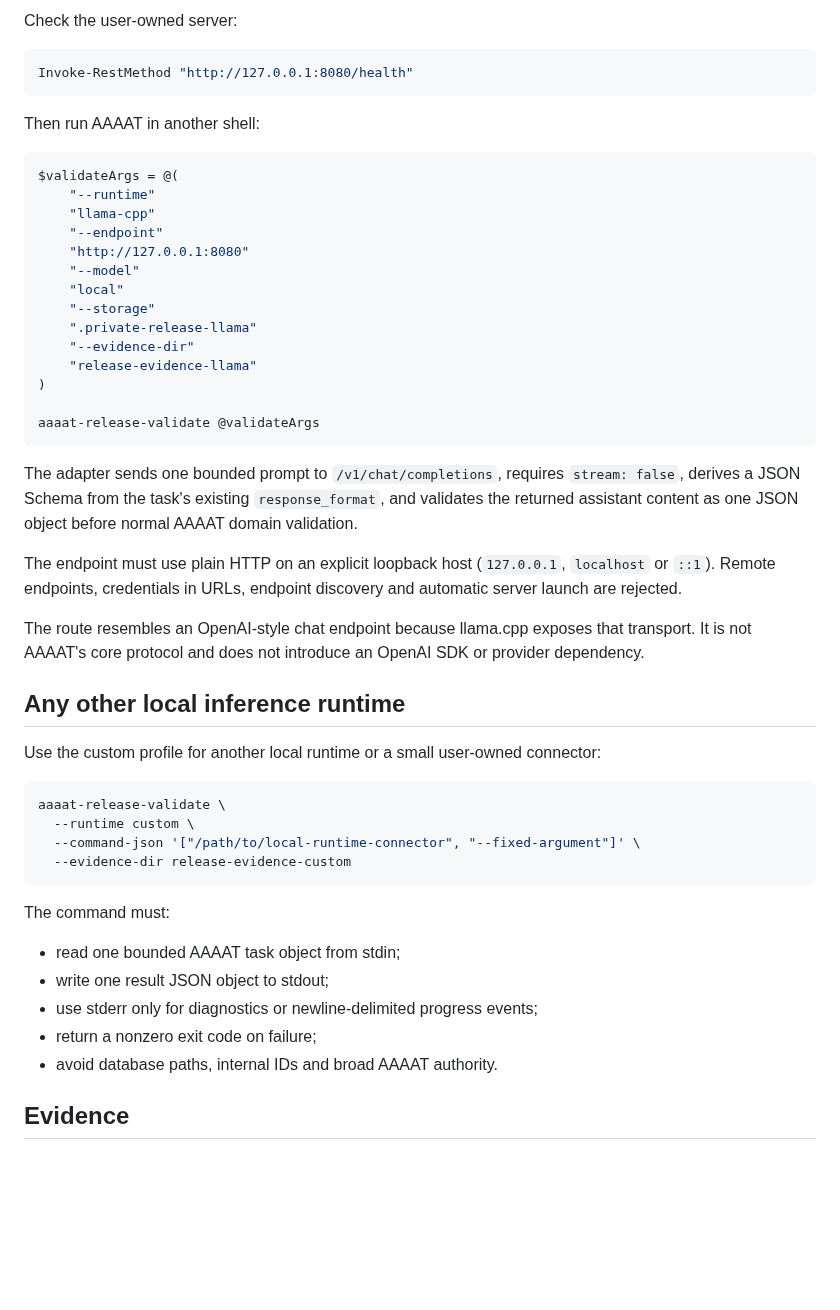
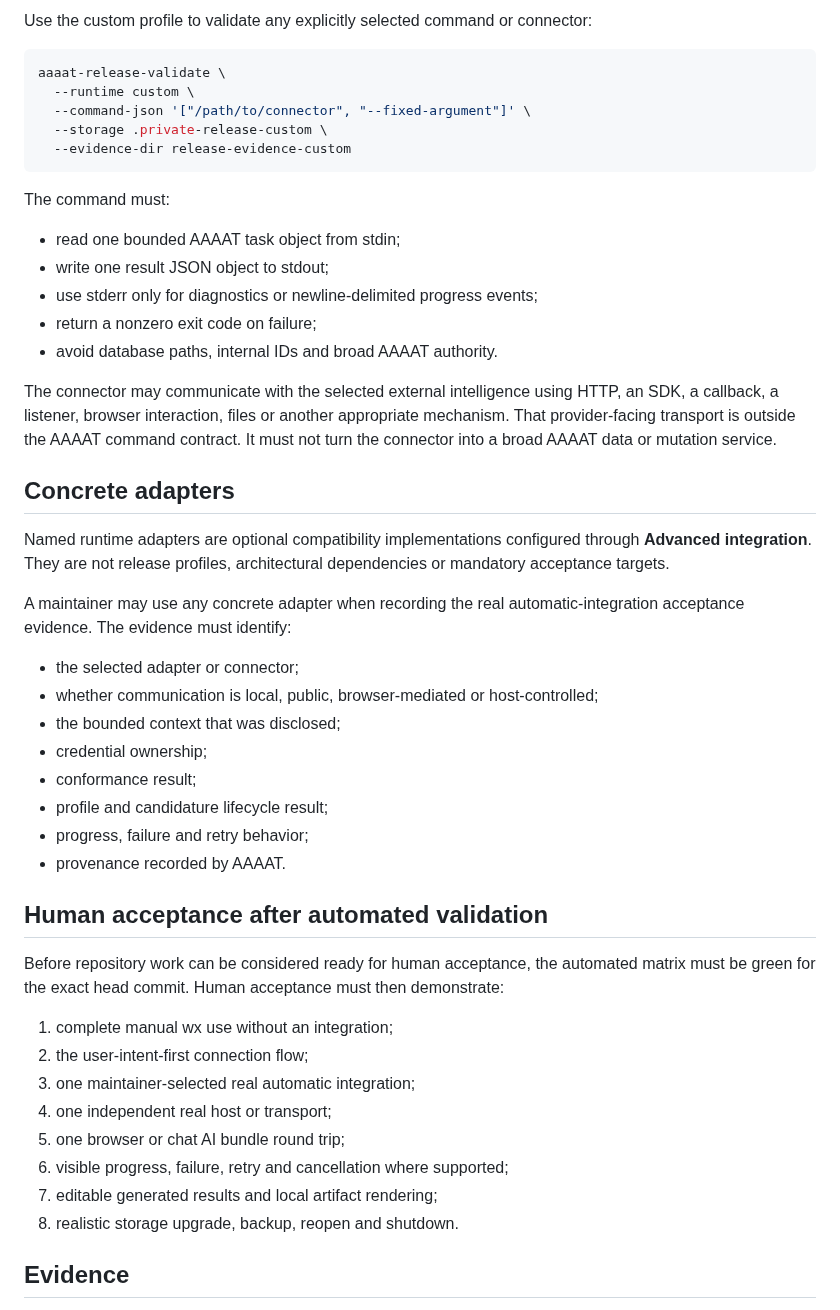
Before and after one commit to DidacLL/AAAAT, a Markdown page: docs/local-release-validation.md, the part around one of its changes. Rendered like a GitHub page; blank space fills up the shorter version.

Commit message:
Document provider-neutral release validation

````diff
--- a/docs/local-release-validation.md
+++ b/docs/local-release-validation.md
@@ -48,42 +41,10 @@ Start and manage `llama-server` separately. Bind it explicitly to loopback and s
-Check the user-owned server:
-
-```powershell
-Invoke-RestMethod "http://127.0.0.1:8080/health"
-```
-
-Then run AAAAT in another shell:
-
-```powershell
-$validateArgs = @(
-    "--runtime"
-    "llama-cpp"
-    "--endpoint"
-    "http://127.0.0.1:8080"
-    "--model"
-    "local"
-    "--storage"
-    ".private-release-llama"
-    "--evidence-dir"
-    "release-evidence-llama"
-)
-
-aaaat-release-validate @validateArgs
-```
-
-The adapter sends one bounded prompt to `/v1/chat/completions`, requires `stream: false`, derives a JSON Schema from the task's existing `response_format`, and validates the returned assistant content as one JSON object before normal AAAAT domain validation.
-
-The endpoint must use plain HTTP on an explicit loopback host (`127.0.0.1`, `localhost` or `::1`). Remote endpoints, credentials in URLs, endpoint discovery and automatic server launch are rejected.
-
-The route resembles an OpenAI-style chat endpoint because llama.cpp exposes that transport. It is not AAAAT's core protocol and does not introduce an OpenAI SDK or provider dependency.
-
-## Any other local inference runtime
-
-Use the custom profile for another local runtime or a small user-owned connector:
+Use the custom profile to validate any explicitly selected command or connector:
 
 ```bash
 aaaat-release-validate \
   --runtime custom \
-  --command-json '["/path/to/local-runtime-connector", "--fixed-argument"]' \
+  --command-json '["/path/to/connector", "--fixed-argument"]' \
+  --storage .private-release-custom \
   --evidence-dir release-evidence-custom
 ```
 
@@ -95,6 +56,36 @@ The command must:
 - return a nonzero exit code on failure;
 - avoid database paths, internal IDs and broad AAAAT authority.
 
+The connector may communicate with the selected external intelligence using HTTP, an SDK, a callback, a listener, browser interaction, files or another appropriate mechanism. That provider-facing transport is outside the AAAAT command contract. It must not turn the connector into a broad AAAAT data or mutation service.
+
+## Concrete adapters
+
+Named runtime adapters are optional compatibility implementations configured through **Advanced integration**. They are not release profiles, architectural dependencies or mandatory acceptance targets.
+
+A maintainer may use any concrete adapter when recording the real automatic-integration acceptance evidence. The evidence must identify:
+
+- the selected adapter or connector;
+- whether communication is local, public, browser-mediated or host-controlled;
+- the bounded context that was disclosed;
+- credential ownership;
+- conformance result;
+- profile and candidature lifecycle result;
+- progress, failure and retry behavior;
+- provenance recorded by AAAAT.
+
+## Human acceptance after automated validation
+
+Before repository work can be considered ready for human acceptance, the automated matrix must be green for the exact head commit. Human acceptance must then demonstrate:
+
+1. complete manual wx use without an integration;
+2. the user-intent-first connection flow;
+3. one maintainer-selected real automatic integration;
+4. one independent real host or transport;
+5. one browser or chat AI bundle round trip;
+6. visible progress, failure, retry and cancellation where supported;
+7. editable generated results and local artifact rendering;
+8. realistic storage upgrade, backup, reopen and shutdown.
+
 ## Evidence
 
 A run writes `release-report.json`, `release-report.md`, environment and runtime evidence, bounded task evidence, portable bundle evidence and one JSON file per stage.
````
Also changed, not shown: other parts of docs/local-release-validation.md (+14 -21 lines).
